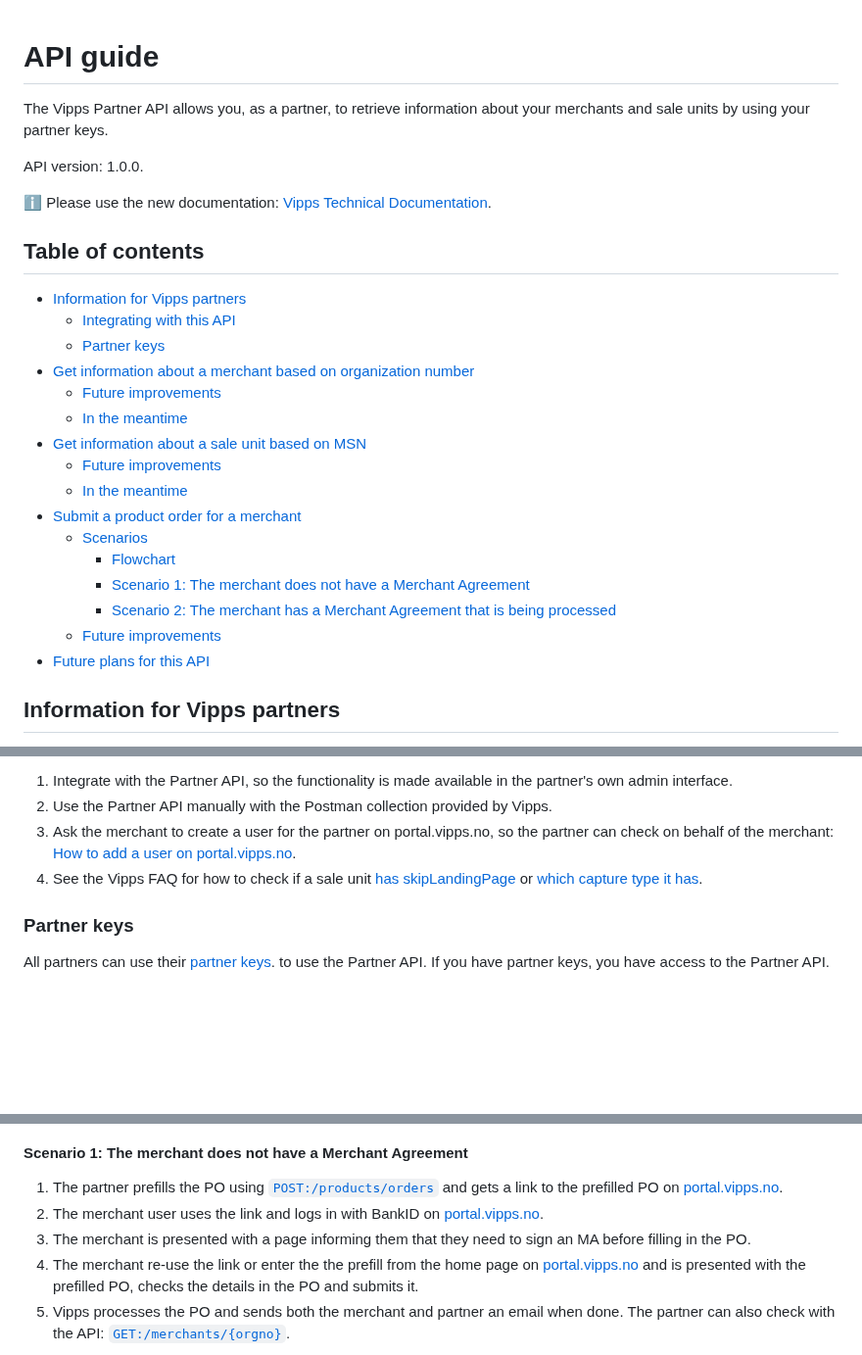
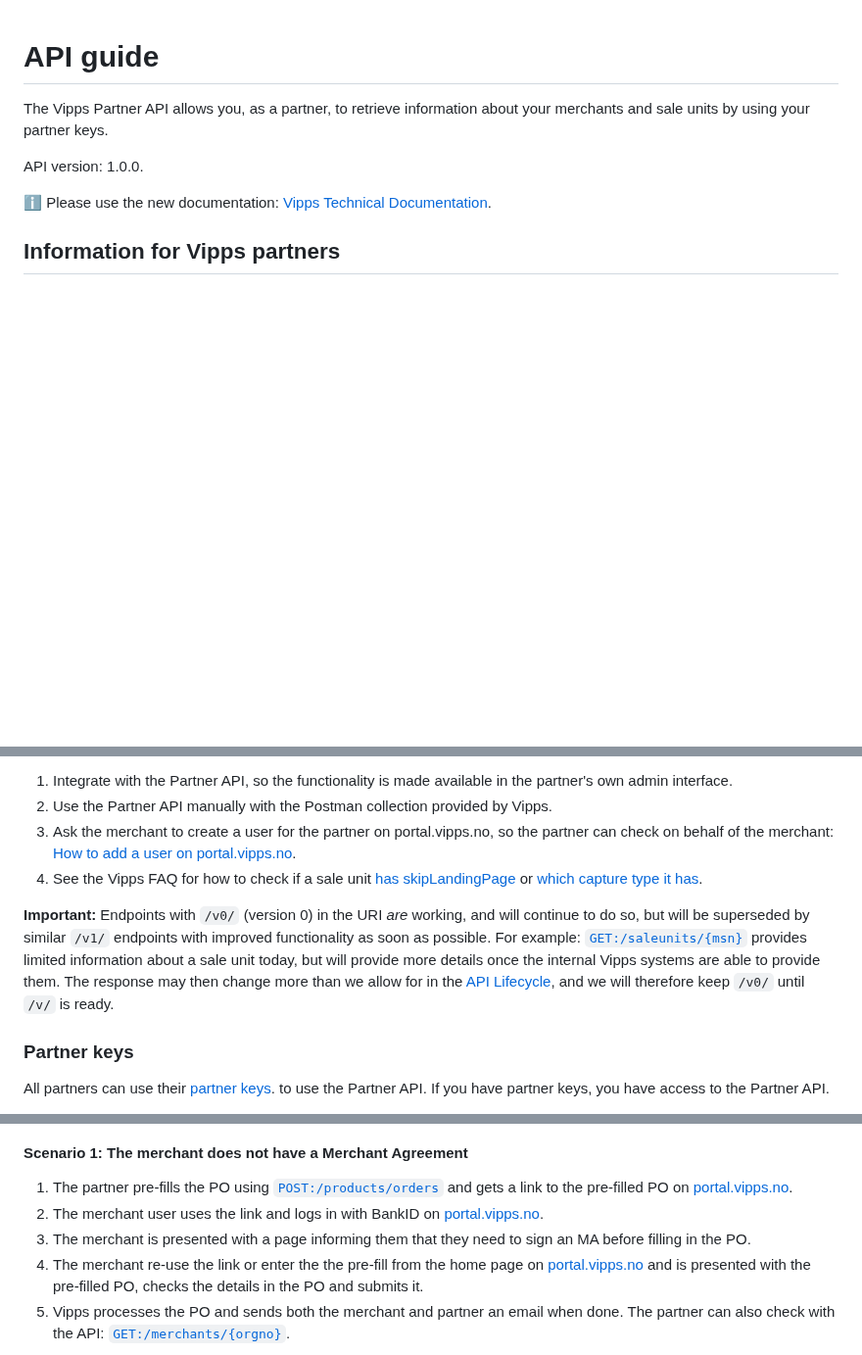
Before and after one commit to vippsas/vipps-partner-api, a Markdown page: vipps-partner-api.md, 3 parts joined by grey strips. Shown at 98% size. Drawn GitHub-style; blank space fills up the shorter version.

```diff
--- a/vipps-partner-api.md
+++ b/vipps-partner-api.md
@@ -15,25 +15,6 @@ API version: 1.0.0.
 
 ℹ️ Please use the new documentation:
 [Vipps Technical Documentation](https://vippsas.github.io/vipps-developer-docs/).
-
-## Table of contents
-
-* [Information for Vipps partners](#information-for-vipps-partners)
-  * [Integrating with this API](#integrating-with-this-api)
-  * [Partner keys](#partner-keys)
-* [Get information about a merchant based on organization number](#get-information-about-a-merchant-based-on-organization-number)
-  * [Future improvements](#future-improvements)
-  * [In the meantime](#in-the-meantime)
-* [Get information about a sale unit based on MSN](#get-information-about-a-sale-unit-based-on-msn)
-  * [Future improvements](#future-improvements)
-  * [In the meantime](#in-the-meantime)
-* [Submit a product order for a merchant](#submit-a-product-order-for-a-merchant)
-  * [Scenarios](#scenarios)
-    * [Flowchart](#flowchart)
-    * [Scenario 1: The merchant does not have a Merchant Agreement](#scenario-1-the-merchant-does-not-have-a-merchant-agreement)
-    * [Scenario 2: The merchant has a Merchant Agreement that is being processed](#scenario-2-the-merchant-has-a-active-or-processing-merchant-agreement)
-  * [Future improvements](#future-improvements)
-* [Future plans for this API](#future-plans-for-this-api)
 
 <!-- END_COMMENT -->
 
@@ -68,6 +49,16 @@ the following priority:
    or
    [which capture type it has](https://vippsas.github.io/vipps-developer-docs/docs/vipps-developers/faqs/reserve-and-capture-faq#how-do-i-turn-direct-capture-on-or-off).
 
+**Important:** Endpoints with `/v0/` (version 0) in the URI _are_ working, and
+will continue to do so, but will be superseded by similar `/v1/` endpoints with
+improved functionality as soon as possible. For example:
+[`GET:/saleunits/{msn}`](https://vippsas.github.io/vipps-developer-docs/api/partner#tag/Sales-units/operation/getMSN)
+provides limited information about a sale unit today, but will provide more
+details once the internal Vipps systems are able to provide them.
+The response may then change more than we allow for in the
+[API Lifecycle](https://vippsas.github.io/vipps-developer-docs/docs/vipps-developers/common-topics/api-lifecycle),
+and we will therefore keep `/v0/` until `/v/` is ready.
+
 ### Partner keys
 
 All partners can use their
@@ -289,17 +310,17 @@ This flowchart shows the current functionality:
 
 #### Scenario 1: The merchant does not have a Merchant Agreement
 
-1. The partner prefills the PO using
+1. The partner pre-fills the PO using
    [`POST:/products/orders`](https://vippsas.github.io/vipps-developer-docs/api/partner#tag/Vipps-Product-Orders/operation/orderProduct)
-   and gets a link to the prefilled PO on
+   and gets a link to the pre-filled PO on
    [portal.vipps.no](https://portal.vipps.no).
 2. The merchant user uses the link and logs in with BankID on
    [portal.vipps.no](https://portal.vipps.no).
 3. The merchant is presented with a page informing them that they need to
    sign an MA before filling in the PO.
-4. The merchant re-use the link or enter the the prefill from the home page on
+4. The merchant re-use the link or enter the the pre-fill from the home page on
    [portal.vipps.no](https://portal.vipps.no)
-   and is presented with the prefilled PO,
+   and is presented with the pre-filled PO,
    checks the details in the PO and submits it.
 5. Vipps processes the PO and sends both the merchant and partner an
    email when done. The partner can also check with the API:
```
Also changed, not shown: other parts of vipps-partner-api.md (+40 -10 lines).
